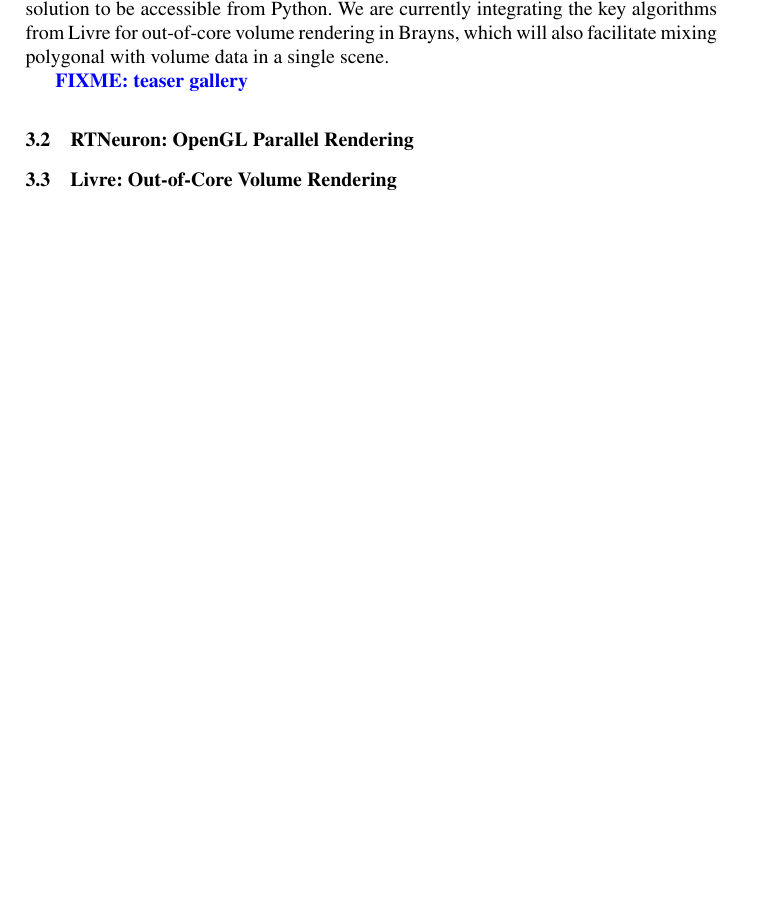
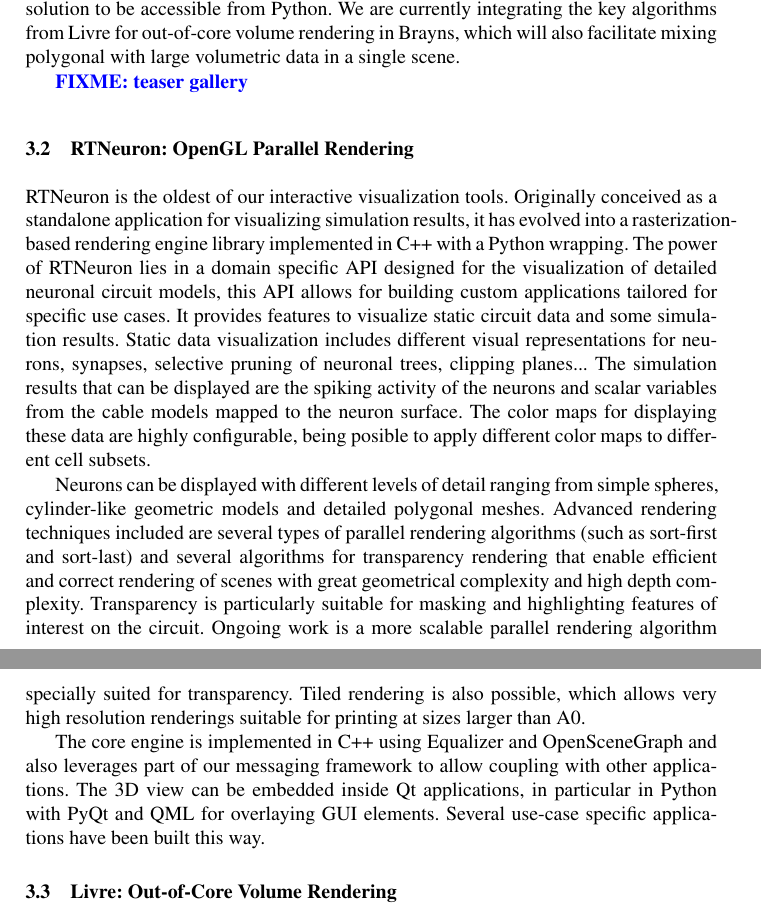
Before and after one commit to BlueBrain/ISC2017Paper, a LaTeX thesis (paper.tex): part of page 5 of 12 before the commit and two parts of pages 5 and 6 of 12 after it, the two joined at a grey line, cut so that both start at the same text, the shorter picture padded with empty space. Compiled offline with pdfLaTeX.

Commit message:
RTNeuron description and review up to that point.

```diff
--- a/paper.tex
+++ b/paper.tex
@@ -252,11 +252,44 @@
 data sets in a variety of modes and integrates with our messaging solution to be
 accessible from Python. We are currently integrating the key algorithms from
 Livre for out-of-core volume rendering in Brayns, which will also facilitate
-mixing polygonal with volume data in a single scene.
+mixing polygonal with large volumetric data in a single scene.
 
 \FIXME{teaser gallery}
 
 \subsection{RTNeuron: OpenGL Parallel Rendering}
+
+RTNeuron is the oldest of our interactive visualization tools. Originally
+conceived as a standalone application for visualizing simulation results, it
+has evolved into a rasterization-based rendering engine library implemented in
+C++ with a Python wrapping. The power of RTNeuron lies in a domain specific API
+designed for the visualization of detailed neuronal circuit models, this API
+allows for building custom applications tailored for specific use cases.
+It provides features to visualize static circuit data and some simulation
+results. Static data visualization includes different visual representations for
+neurons, synapses, selective pruning of neuronal trees, clipping
+planes... The simulation results that can be displayed are the spiking
+activity of the neurons and scalar variables from the cable models mapped to
+the neuron surface. The color maps for displaying these data are highly
+configurable, being posible to apply different color maps to different cell
+subsets.
+
+Neurons can be displayed with different levels of detail ranging from simple
+spheres, cylinder-like geometric models and detailed polygonal
+meshes. Advanced rendering techniques included are several types of parallel
+rendering algorithms (such as sort-first and sort-last) and several algorithms
+for transparency rendering that enable efficient and correct rendering of
+scenes with great geometrical complexity and high depth
+complexity. Transparency is particularly suitable for masking and highlighting
+features of interest on the circuit. Ongoing work is a more scalable parallel
+rendering algorithm specially suited for transparency. Tiled rendering is also
+possible, which allows very high resolution renderings suitable for printing
+at sizes larger than A0.
+
+The core engine is implemented in C++ using Equalizer and OpenSceneGraph and
+also leverages part of our messaging framework to allow coupling with other
+applications. The 3D view can be embedded inside Qt applications, in particular
+in Python with PyQt and QML for overlaying GUI elements. Several use-case
+specific applications have been built this way.
 
 \subsection{Livre: Out-of-Core Volume Rendering}
 
```
Also changed, not shown: paper.tex (116 more changed lines).
